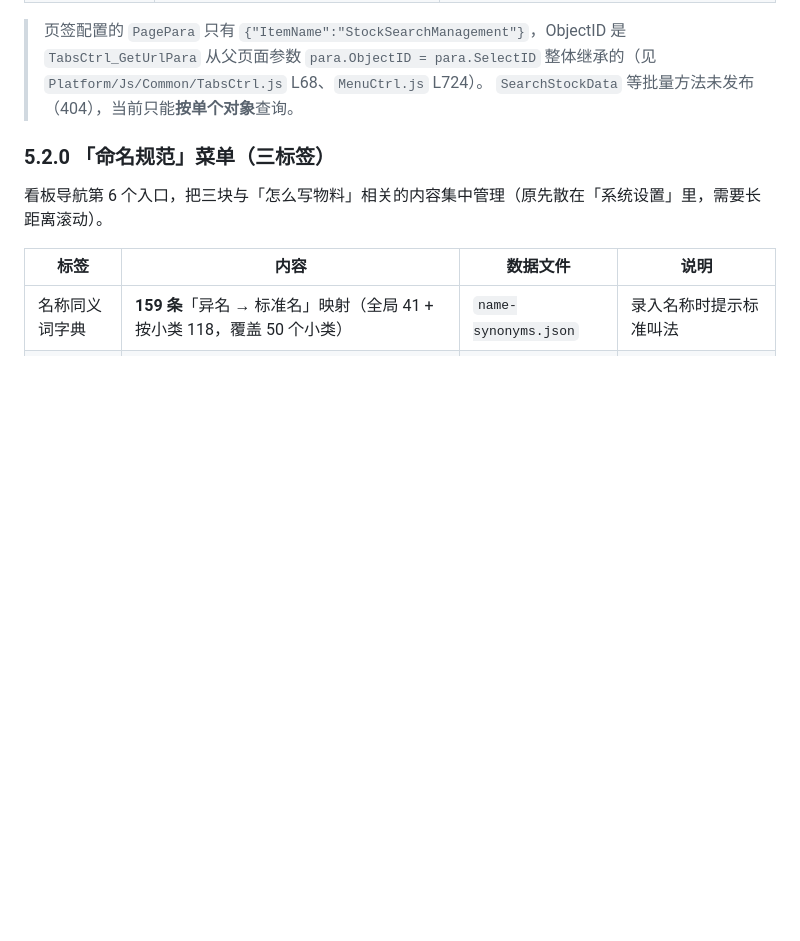
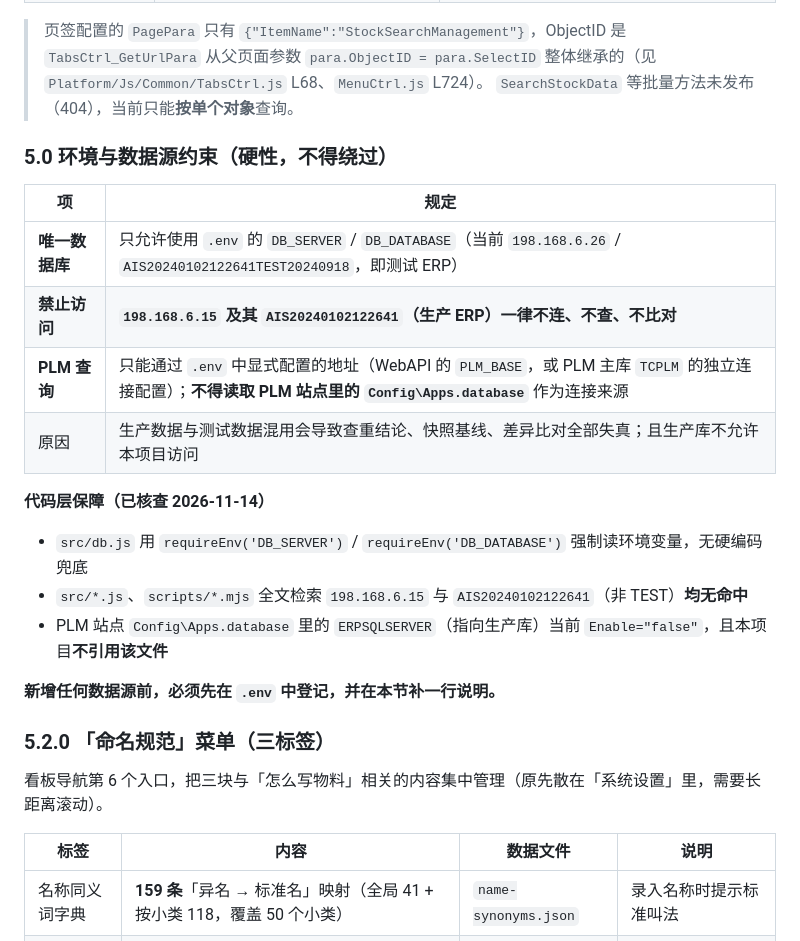
Before and after one commit to yanl1976/Plm_Code, a Markdown page: doc/PLM物料录入助手_部署说明.md, the part around the change. GitHub-like rendering; blank space fills up the shorter version.

```diff
--- a/doc/PLM物料录入助手_部署说明.md
+++ b/doc/PLM物料录入助手_部署说明.md
@@ -566,6 +566,23 @@ HoteamUI.DataService.Call('Hoteam.InforCenter.ERPService.GetStockSearchData', {
 
 > 页签配置的 `PagePara` 只有 `{"ItemName":"StockSearchManagement"}`，ObjectID 是 `TabsCtrl_GetUrlPara` 从父页面参数 `para.ObjectID = para.SelectID` 整体继承的（见 `Platform/Js/Common/TabsCtrl.js` L68、`MenuCtrl.js` L724）。
 > `SearchStockData` 等批量方法未发布（404），当前只能**按单个对象**查询。
+
+### 5.0 环境与数据源约束（硬性，不得绕过）
+
+| 项 | 规定 |
+|---|---|
+| **唯一数据库** | 只允许使用 `.env` 的 `DB_SERVER` / `DB_DATABASE`（当前 `198.168.6.26` / `AIS20240102122641TEST20240918`，即测试 ERP） |
+| **禁止访问** | **`198.168.6.15` 及其 `AIS20240102122641`（生产 ERP）一律不连、不查、不比对** |
+| **PLM 查询** | 只能通过 `.env` 中显式配置的地址（WebAPI 的 `PLM_BASE`，或 PLM 主库 `TCPLM` 的独立连接配置）；**不得读取 PLM 站点里的 `Config\Apps.database`** 作为连接来源 |
+| 原因 | 生产数据与测试数据混用会导致查重结论、快照基线、差异比对全部失真；且生产库不允许本项目访问 |
+
+**代码层保障（已核查 2026-11-14）**
+
+- `src/db.js` 用 `requireEnv('DB_SERVER')` / `requireEnv('DB_DATABASE')` 强制读环境变量，无硬编码兜底
+- `src/*.js`、`scripts/*.mjs` 全文检索 `198.168.6.15` 与 `AIS20240102122641`（非 TEST）**均无命中**
+- PLM 站点 `Config\Apps.database` 里的 `ERPSQLSERVER`（指向生产库）当前 `Enable="false"`，且本项目**不引用该文件**
+
+**新增任何数据源前，必须先在 `.env` 中登记，并在本节补一行说明。**
 
 ### 5.2.0 「命名规范」菜单（三标签）
 
```
Also changed, not shown: doc/待办清单.md (+33 -0 lines).
